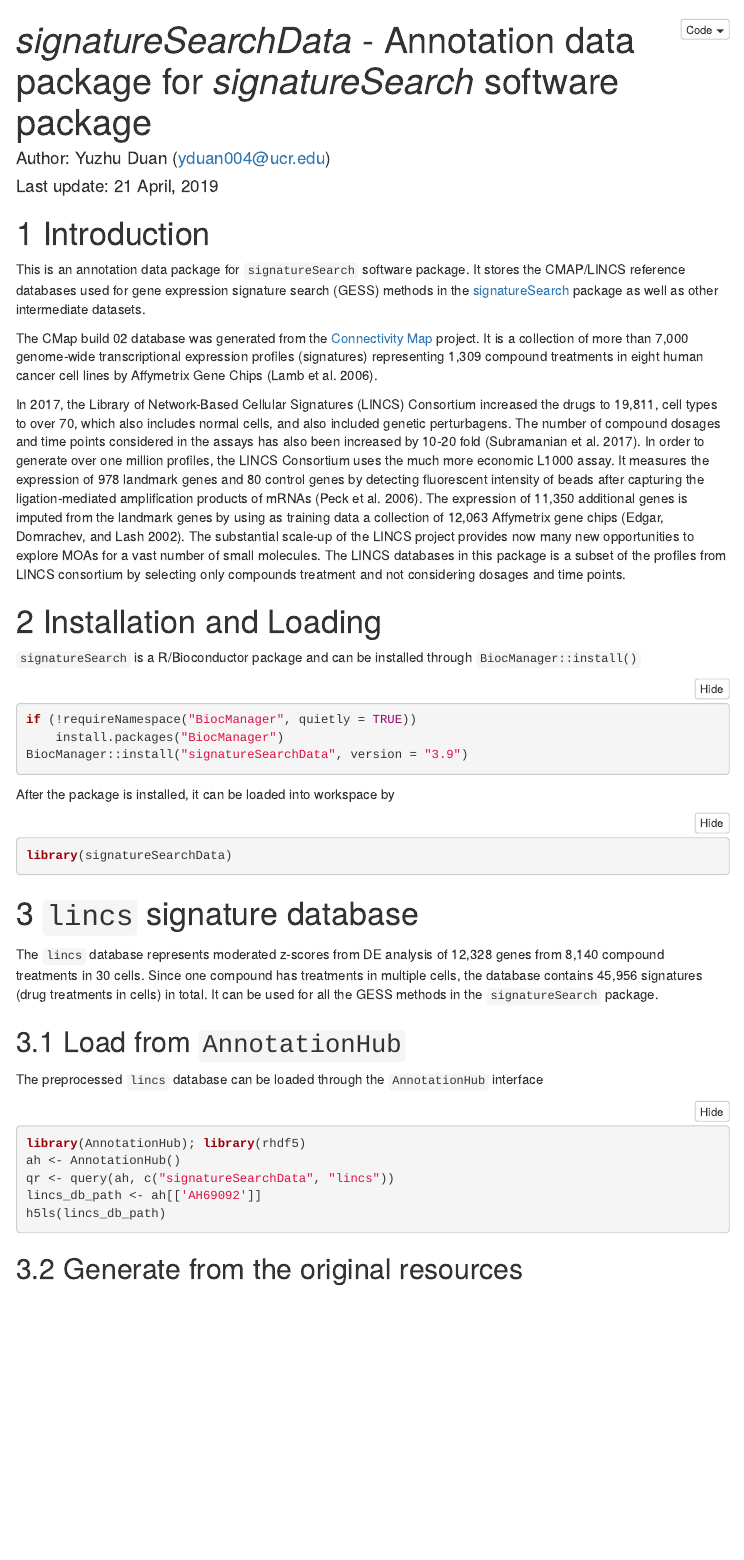
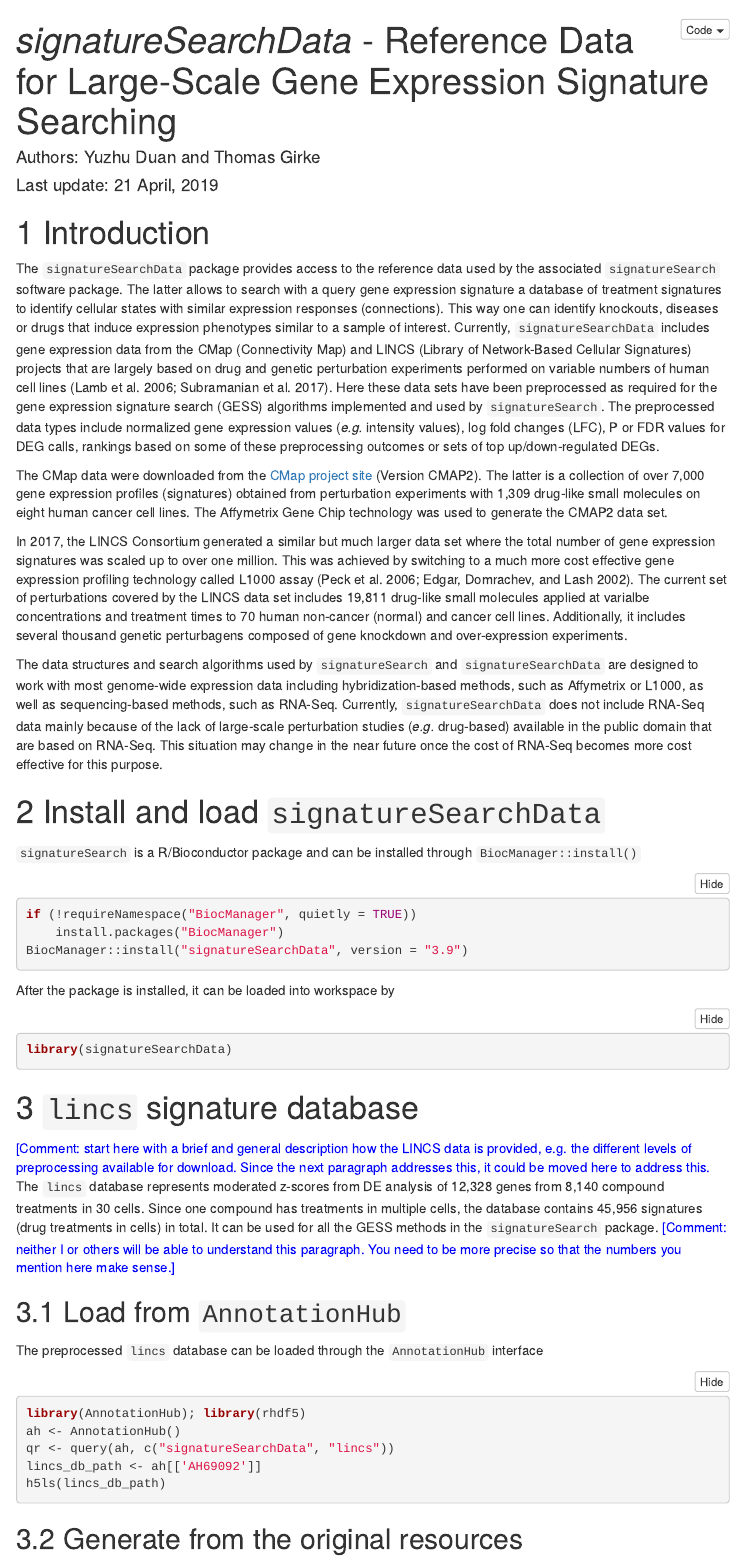
Before and after one commit to girke-lab/signatureSearchData, an R Markdown document (vignettes/signatureSearchData.Rmd): the page in a window 1100 px wide, from its top. Rendered offline with R 4.5, knitr and Pandoc, with nearby package versions; some code elsewhere in the file could not run offline; menus at the side of the page are left out; long lines of code are wrapped.

Commit message:
started to edit vignette

````diff
--- a/vignettes/signatureSearchData.Rmd
+++ b/vignettes/signatureSearchData.Rmd
@@ -1,7 +1,6 @@
 ---
-title: _signatureSearchData_ - Annotation data package for _signatureSearch_
-      software package
-author: "Author: Yuzhu Duan (yduan004@ucr.edu)"
+title: _signatureSearchData_ - Reference Data for Large-Scale Gene Expression Signature Searching
+author: "Authors: Yuzhu Duan and Thomas Girke"
 date: "Last update: `r format(Sys.time(), '%d %B, %Y')`"
 output:
   html_document:
@@ -40,33 +38,52 @@ knitr::opts_knit$set(root.dir = "~/insync/project/longevityTools_eDRUG/")
 ```
 
 # Introduction
-This is an annotation data package for `signatureSearch` software package. It
-stores the CMAP/LINCS reference databases used for gene expression signature
-search (GESS) methods in the [signatureSearch]() package as well as other
-intermediate datasets.
 
-The CMap build 02 database was generated from the [Connectivity Map](https://portals.broadinstitute.org/cmap/)
-project. It is a collection of more than 7,000 genome-wide transcriptional
-expression profiles (signatures) representing 1,309 compound treatments in
-eight human cancer cell lines by Affymetrix Gene Chips [@Lamb2006-du].
+The `signatureSearchData` package provides access to the reference data used by
+the associated `signatureSearch` software package. The latter allows to search
+with a query gene expression signature a database of treatment signatures to
+identify cellular states with similar expression responses (connections). This
+way one can identify knockouts, diseases or drugs that induce expression phenotypes
+similar to a sample of interest. Currently, `signatureSearchData` includes
+gene expression data from the CMap (Connectivity Map) and LINCS (Library of
+Network-Based Cellular Signatures) projects that are largely based on drug and
+genetic perturbation experiments performed on variable numbers of human cell
+lines [@Lamb2006-du; @Subramanian2017-fu]. Here these data sets have been
+preprocessed as required for the gene expression signature search (GESS)
+algorithms implemented and used by `signatureSearch`. The preprocessed data
+types include normalized gene expression values (_e.g._ intensity values), log
+fold changes (LFC), P or FDR values for DEG calls, rankings based on some of
+these preprocessing outcomes or sets of top up/down-regulated DEGs.
 
-In 2017, the Library of Network-Based Cellular Signatures (LINCS) Consortium
-increased the drugs to 19,811, cell types to over 70, which also includes normal cells,
-and also included genetic perturbagens. The number of compound dosages and time
-points considered in the assays has also been increased by 10-20 fold [@Subramanian2017-fu].
-In order to generate over one million profiles, the LINCS Consortium uses the
-much more economic L1000 assay. It measures the expression of 978
-landmark genes and 80 control genes by detecting fluorescent intensity of beads
-after capturing the ligation-mediated amplification products of mRNAs
-[@Peck2006-rf]. The expression of 11,350 additional genes is imputed from the
-landmark genes by using as training data a collection of 12,063 Affymetrix gene
-chips [@Edgar2002-di]. The substantial scale-up of the LINCS project provides
-now many new opportunities to explore MOAs for a vast number of small molecules.
-The LINCS databases in this package is a subset of the profiles from LINCS
-consortium by selecting only compounds treatment and not considering dosages
-and time points.
+The CMap data were downloaded from the [CMap project
+site](https://portals.broadinstitute.org/cmap/) (Version CMAP2). The latter is
+a collection of over 7,000 gene expression profiles (signatures) obtained
+from perturbation experiments with 1,309 drug-like small molecules on eight
+human cancer cell lines. The Affymetrix Gene Chip technology was used to
+generate the CMAP2 data set.
 
-# Installation and Loading
+In 2017, the LINCS Consortium generated a similar but much larger data set where
+the total number of gene expression signatures was scaled up to over one
+million. This was achieved by switching to a much more cost effective gene
+expression profiling technology called L1000 assay [@Peck2006-rf;
+@Edgar2002-di]. The current set of perturbations covered by the LINCS data set
+includes 19,811 drug-like small molecules applied at varialbe concentrations
+and treatment times to 70 human non-cancer (normal) and cancer cell lines.
+Additionally, it includes several thousand genetic perturbagens composed of
+gene knockdown and over-expression experiments.
+
+The data structures and search algorithms used by `signatureSearch` and
+`signatureSearchData` are designed to work with most genome-wide expression
+data including hybridization-based methods, such as Affymetrix or L1000, as
+well as sequencing-based methods, such as RNA-Seq. Currently,
+`signatureSearchData` does not include RNA-Seq data mainly because of the lack
+of large-scale perturbation studies (_e.g._ drug-based) available in the public
+domain that are based on RNA-Seq. This situation may change in the near future
+once the cost of RNA-Seq becomes more cost effective for this purpose.
+
+
+
+# Install and load `signatureSearchData`
 
 `signatureSearch` is a R/Bioconductor package and can be installed through
 `BiocManager::install()`
@@ -77,15 +94,21 @@ BiocManager::install("signatureSearchData", version = "3.9")
 ```
 
 After the package is installed, it can be loaded into \emph{R} workspace by
-```{r load, eval=TRUE}
+```{r load, eval=FALSE}
 library(signatureSearchData)
 ```
 
 # `lincs` signature database
+<font color="blue">[Comment: start here with a brief and general description how
+the LINCS data is provided, e.g. the different levels of preprocessing available
+for download. Since the next paragraph addresses this, it could be moved here to
+address this. </font>
 The `lincs` database represents moderated z-scores from DE analysis of 12,328
 genes from 8,140 compound treatments in 30 cells. Since one compound has treatments
 in multiple cells, the database contains 45,956 signatures (drug treatments in cells)
 in total. It can be used for all the GESS methods in the `signatureSearch` package.
+<font color="blue">[Comment: neither I or others will be able to understand this paragraph.
+You need to be more precise so that the numbers you mention here make sense.]</font>
 
 ## Load from `AnnotationHub`
 The preprocessed `lincs` database can be loaded through the `AnnotationHub` interface
````
Also changed, not shown: vignettes/signatureSearchData.html (added), vignettes/signatureSearchData.Rmd (1 more changed lines), 1 other file.
